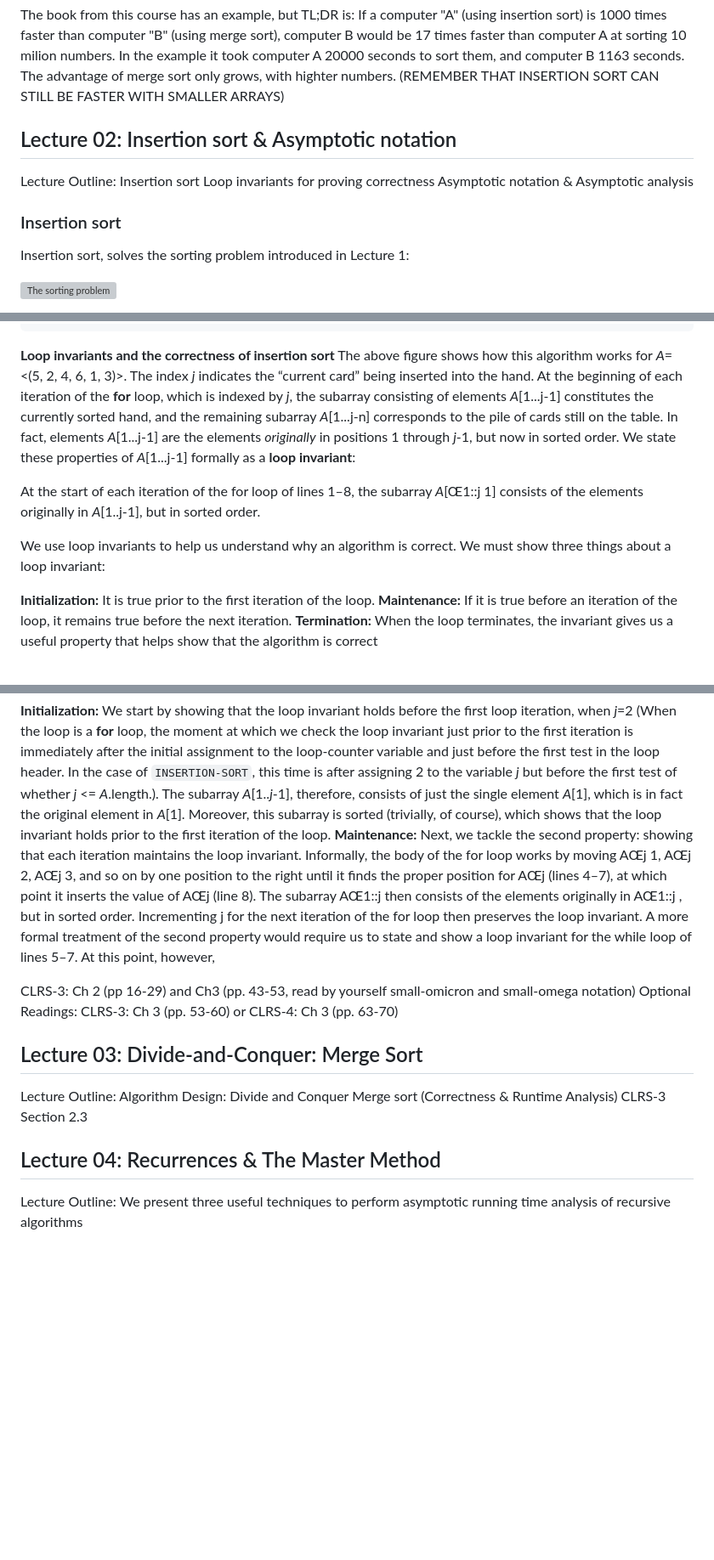
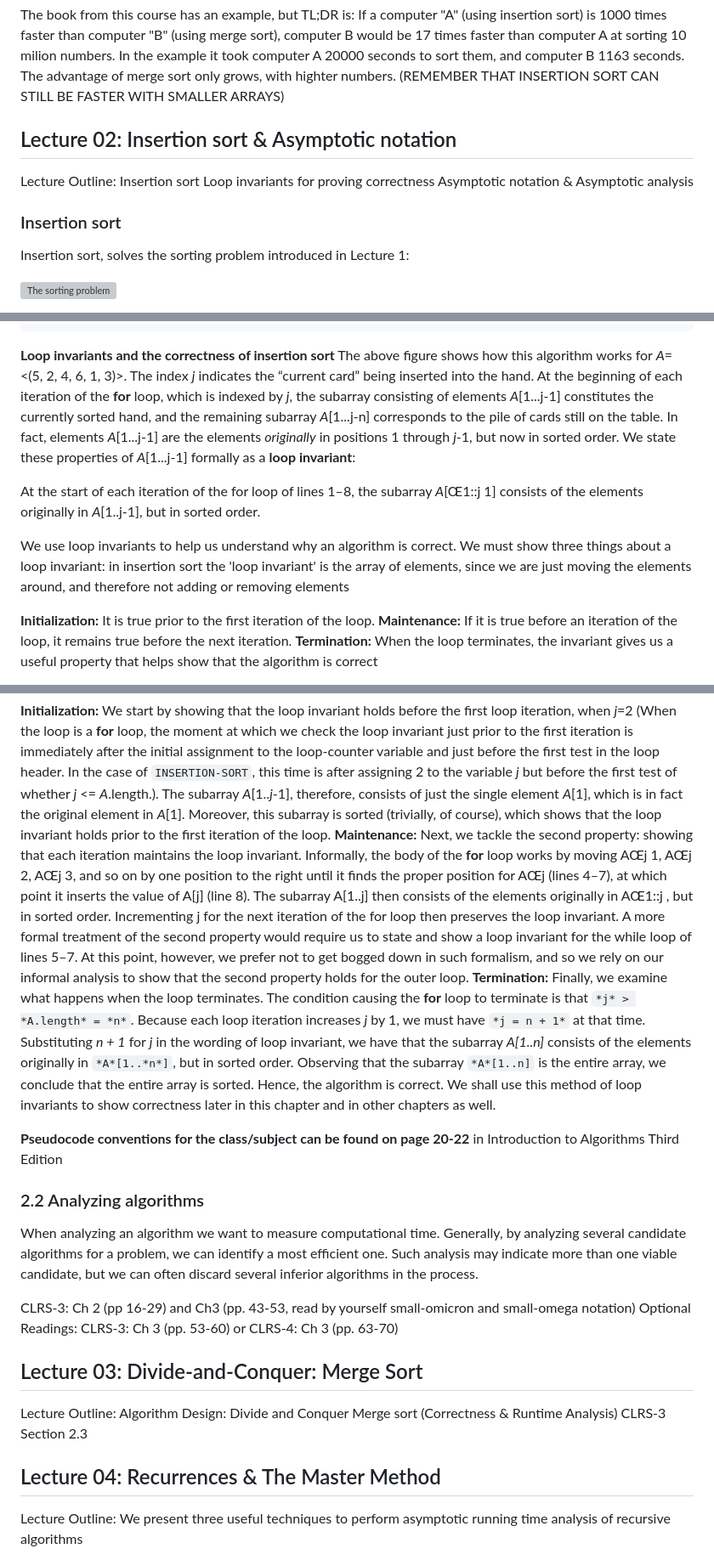
Before and after one commit to Benj1x/Notes, a Markdown page: ALG.md, 3 parts joined by grey strips. Shown: that part at 85% size. Rendered like a GitHub page; blank space fills up the shorter version; grey boxes are pictures that could not be loaded.

````diff
--- a/ALG.md
+++ b/ALG.md
@@ -39,14 +42,15 @@ We shall see that the constant factors can have far less of an impact on the run
 The book from this course has an example, but TL;DR is:
 <span style="color:red">If a computer "A" (using insertion sort) is 1000 times faster than computer "B" (using merge sort), computer B would be 17 times faster than computer A at sorting 10 milion numbers. In the example it took computer A 20000 seconds to sort them, and computer B 1163 seconds. The advantage of merge sort only grows, with highter numbers. (REMEMBER THAT INSERTION SORT CAN STILL BE FASTER WITH SMALLER ARRAYS)</span>
 
+## Lecture 02: Insertion sort & Asymptotic notation
 
-## Lecture 02: Insertion sort & Asymptotic notation
 Lecture Outline:
 Insertion sort
 Loop invariants for proving correctness
 Asymptotic notation & Asymptotic analysis
 
 ### Insertion sort
+
 Insertion sort, solves the sorting problem introduced in Lecture 1:
 
 ![The sorting problem](/imgs/ALG/TheSortingProblem.png)
@@ -71,12 +75,14 @@ INSERTION-SORT(A)
  7          i = i - 1
  8      A[i+1] = key
  ```
- **Loop invariants and the correctness of insertion sort**
+
+**Loop invariants and the correctness of insertion sort**
 The above figure shows how this algorithm works for *A*=<(5, 2, 4, 6, 1, 3)>. The index *j* indicates the “current card” being inserted into the hand. At the beginning of each iteration of the **for** loop, which is indexed by *j*, the subarray consisting of elements *A*[1...j-1] constitutes the currently sorted hand, and the remaining subarray *A*[1...j-n] corresponds to the pile of cards still on the table. In fact, elements *A*[1...j-1] are the elements *originally* in positions 1 through *j*-1, but now in sorted order. We state these properties of *A*[1...j-1] formally as a **loop invariant**:
 
 At the start of each iteration of the for loop of lines 1–8, the subarray *A*[Œ1::j 1] consists of the elements originally in *A*[1..j-1], but in sorted order.
 
 <span style="color:red">We use loop invariants to help us understand why an algorithm is correct. We must show three things about a loop invariant:</span>
+in insertion sort the 'loop invariant' is the array of elements, since we are just moving the elements around, and therefore not adding or removing elements
 
 **Initialization:** It is true prior to the first iteration of the loop.
 **Maintenance:** If it is true before an iteration of the loop, it remains true before the next iteration.
@@ -87,19 +93,28 @@ The third property is perhaps the most important one, since we are using the loo
 Let us see how these properties hold for insertion sort.
 
 **Initialization:** We start by showing that the loop invariant holds before the first loop iteration, when *j*=2 (When the loop is a **for** loop, the moment at which we check the loop invariant just prior to the first iteration is immediately after the initial assignment to the loop-counter variable and just before the first test in the loop header. In the case of `INSERTION-SORT`, this time is after assigning 2 to the variable *j* but before the first test of whether *j* <= *A*.length.). The subarray *A*[1..*j*-1], therefore, consists of just the single element *A*[1], which is in fact the original element in *A*[1]. Moreover, this subarray is sorted (trivially, of course), which shows that the loop invariant holds prior to the first iteration of the loop.
-**Maintenance:** Next, we tackle the second property: showing that each iteration maintains the loop invariant. Informally, the body of the for loop works by moving AŒj 1, AŒj 2, AŒj 3, and so on by one position to the right until it finds the proper position for AŒj (lines 4–7), at which point it inserts the value of AŒj (line 8). The subarray AŒ1::j then consists of the elements originally in AŒ1::j , but in sorted order. Incrementing j for the next iteration of the for loop then preserves the loop invariant. A more formal treatment of the second property would require us to state and show a loop invariant for the while loop of lines 5–7. At this point, however,
+**Maintenance:** Next, we tackle the second property: showing that each iteration maintains the loop invariant. Informally, the body of the **for** loop works by moving AŒj 1, AŒj 2, AŒj 3, and so on by one position to the right until it finds the proper position for AŒj (lines 4–7), at which point it inserts the value of A[j] (line 8). The subarray A[1..j] then consists of the elements originally in AŒ1::j , but in sorted order. Incrementing j for the next iteration of the for loop then preserves the loop invariant.
+A more formal treatment of the second property would require us to state and show a loop invariant for the while loop of lines 5–7. At this point, however, we prefer not to get bogged down in such formalism, and so we rely on our informal analysis to show that the second property holds for the outer loop.
+**Termination:** Finally, we examine what happens when the loop terminates. The condition causing the **for** loop to terminate is that `*j* > *A.length* = *n*`. Because each loop iteration increases *j* by 1, we must have `*j = n + 1*` at that time. Substituting *n + 1* for *j* in the wording of loop invariant, we have that the subarray *A[1..n]* consists of the elements originally in `*A*[1..*n*]`, but in sorted order. Observing that the subarray `*A*[1..n]` is the entire array, we conclude that the entire array is sorted. Hence, the algorithm is correct.
+We shall use this method of loop invariants to show correctness later in this chapter and in other chapters as well.
+
+<span style="color:red">**Pseudocode conventions for the class/subject can be found on page 20-22** in Introduction to Algorithms Third Edition</span>
+
+### 2.2 Analyzing algorithms
+<span style="color:red">When analyzing an algorithm we want to measure computational time. Generally, by analyzing several candidate algorithms for a problem, we can identify a most efficient one. Such analysis may indicate more than one viable candidate, but we can often discard several inferior algorithms in the process.</span>
 
 CLRS-3: Ch 2 (pp 16-29) and Ch3 (pp. 43-53, read by yourself small-omicron and small-omega notation)
 Optional Readings: CLRS-3: Ch 3 (pp. 53-60) or CLRS-4: Ch 3 (pp. 63-70)
 
+## Lecture 03: Divide-and-Conquer: Merge Sort
 
-## Lecture 03: Divide-and-Conquer: Merge Sort
 Lecture Outline:
 Algorithm Design: Divide and Conquer
 Merge sort (Correctness & Runtime Analysis)
 CLRS-3 Section 2.3
 
 ## Lecture 04: Recurrences & The Master Method
+
 Lecture Outline:
 We present three useful techniques to perform asymptotic running time analysis of recursive algorithms
 
````
Also changed, not shown: other parts of ALG.md (+3 -0 lines).
